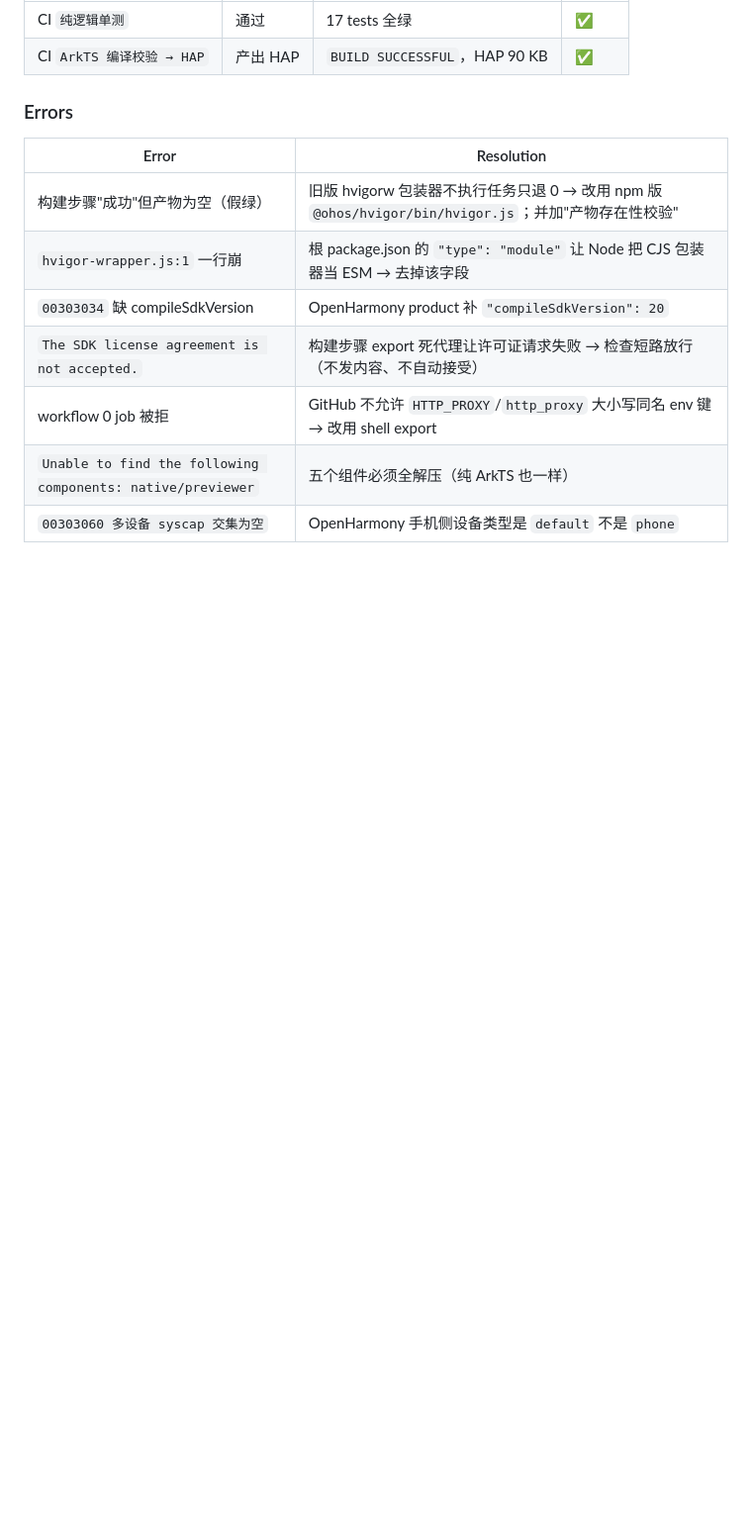
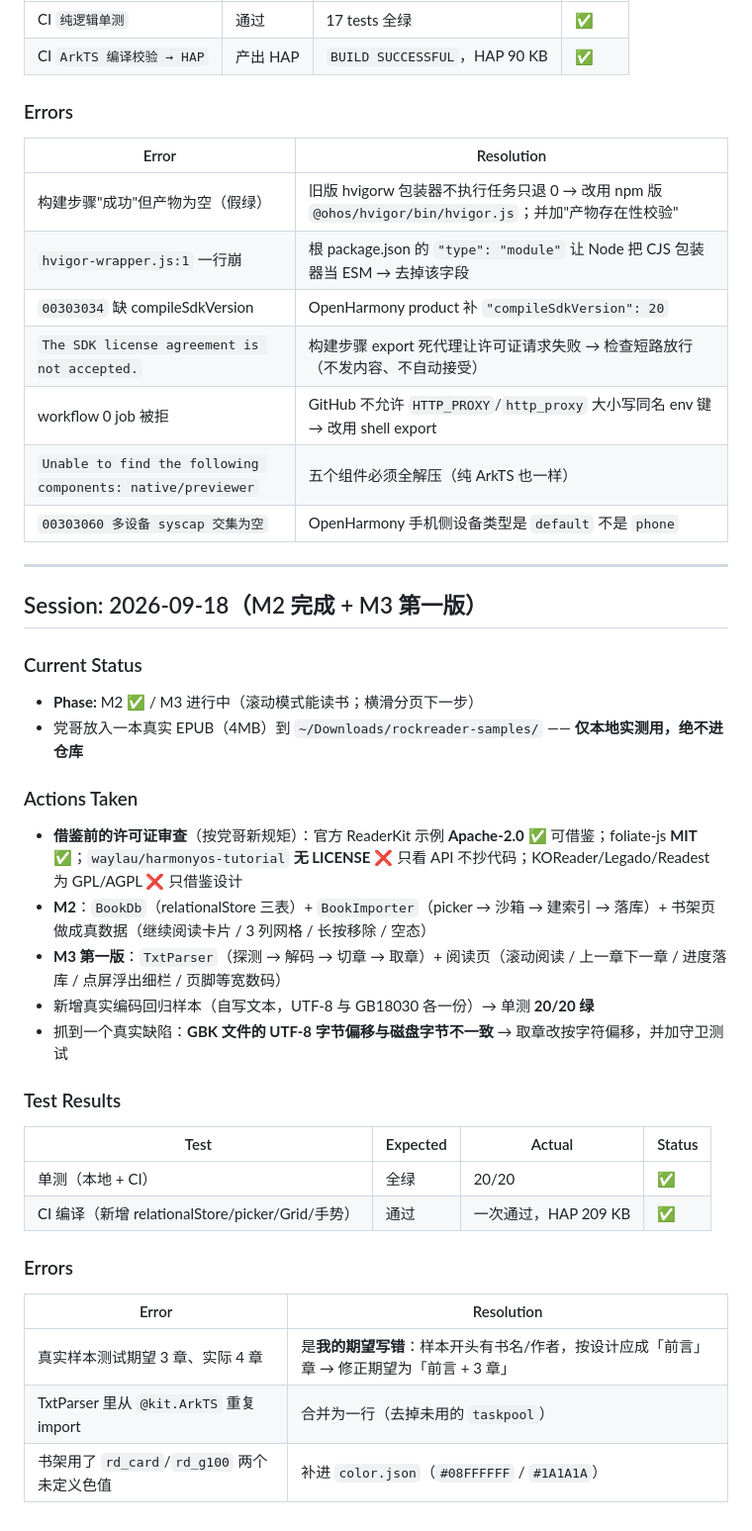
Before and after one commit to Rocktier/Rock-Reader, a Markdown page: progress.md, the part around the change. Shown at 99% size. Rendered like a GitHub page; blank space fills up the shorter version.

```diff
--- a/progress.md
+++ b/progress.md
@@ -99,3 +99,31 @@
 | workflow 0 job 被拒 | GitHub 不允许 `HTTP_PROXY`/`http_proxy` 大小写同名 env 键 → 改用 shell export |
 | `Unable to find the following components: native/previewer` | 五个组件必须全解压（纯 ArkTS 也一样） |
 | `00303060 多设备 syscap 交集为空` | OpenHarmony 手机侧设备类型是 `default` 不是 `phone` |
+
+---
+
+## Session: 2026-09-18（M2 完成 + M3 第一版）
+
+### Current Status
+- **Phase:** M2 ✅ / M3 进行中（滚动模式能读书；横滑分页下一步）
+- 党哥放入一本真实 EPUB（4MB）到 `~/Downloads/rockreader-samples/` —— **仅本地实测用，绝不进仓库**
+
+### Actions Taken
+- **借鉴前的许可证审查**（按党哥新规矩）：官方 ReaderKit 示例 **Apache-2.0** ✅ 可借鉴；foliate-js **MIT** ✅；`waylau/harmonyos-tutorial` **无 LICENSE** ❌ 只看 API 不抄代码；KOReader/Legado/Readest 为 GPL/AGPL ❌ 只借鉴设计
+- **M2**：`BookDb`（relationalStore 三表）+ `BookImporter`（picker → 沙箱 → 建索引 → 落库）+ 书架页做成真数据（继续阅读卡片 / 3 列网格 / 长按移除 / 空态）
+- **M3 第一版**：`TxtParser`（探测 → 解码 → 切章 → 取章）+ 阅读页（滚动阅读 / 上一章下一章 / 进度落库 / 点屏浮出细栏 / 页脚等宽数码）
+- 新增真实编码回归样本（自写文本，UTF-8 与 GB18030 各一份）→ 单测 **20/20 绿**
+- 抓到一个真实缺陷：**GBK 文件的 UTF-8 字节偏移与磁盘字节不一致** → 取章改按字符偏移，并加守卫测试
+
+### Test Results
+| Test | Expected | Actual | Status |
+|------|----------|--------|--------|
+| 单测（本地 + CI） | 全绿 | 20/20 | ✅ |
+| CI 编译（新增 relationalStore/picker/Grid/手势） | 通过 | 一次通过，HAP 209 KB | ✅ |
+
+### Errors
+| Error | Resolution |
+|-------|------------|
+| 真实样本测试期望 3 章、实际 4 章 | 是**我的期望写错**：样本开头有书名/作者，按设计应成「前言」章 → 修正期望为「前言 + 3 章」 |
+| TxtParser 里从 `@kit.ArkTS` 重复 import | 合并为一行（去掉未用的 `taskpool`） |
+| 书架用了 `rd_card`/`rd_g100` 两个未定义色值 | 补进 `color.json`（`#08FFFFFF` / `#1A1A1A`） |
```
Also changed, not shown: findings.md (+41 -0 lines), task_plan.md (+20 -16 lines).
